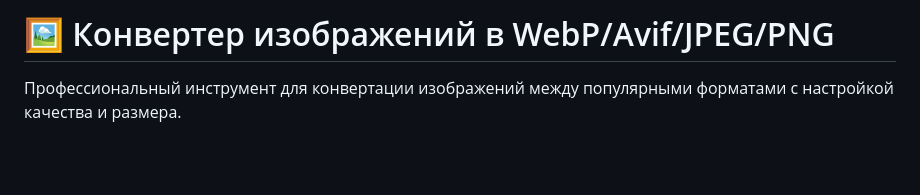
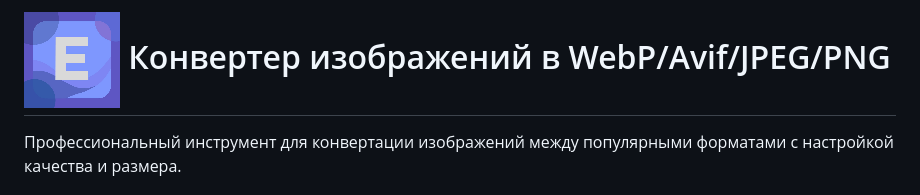
Before and after one commit to razemsb/ImageConvertor, a Markdown page: README.md, the part around the change. Drawn GitHub-style; blank space fills up the shorter version.

```diff
--- a/README.md
+++ b/README.md
@@ -1,4 +1,4 @@
-# 🖼️ Конвертер изображений в WebP/Avif/JPEG/PNG
+# ![Логотип](./assets/img/favicon/favicon-96x96.png) Конвертер изображений в WebP/Avif/JPEG/PNG
 
 Профессиональный инструмент для конвертации изображений между популярными форматами с настройкой качества и размера.
 
```
